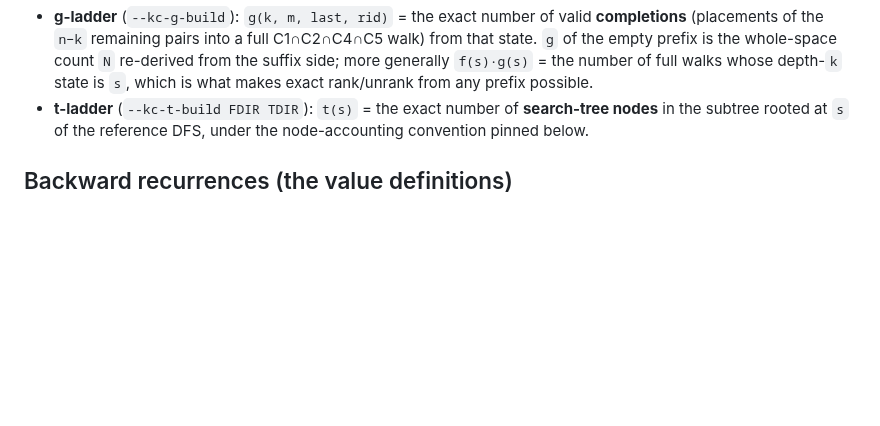
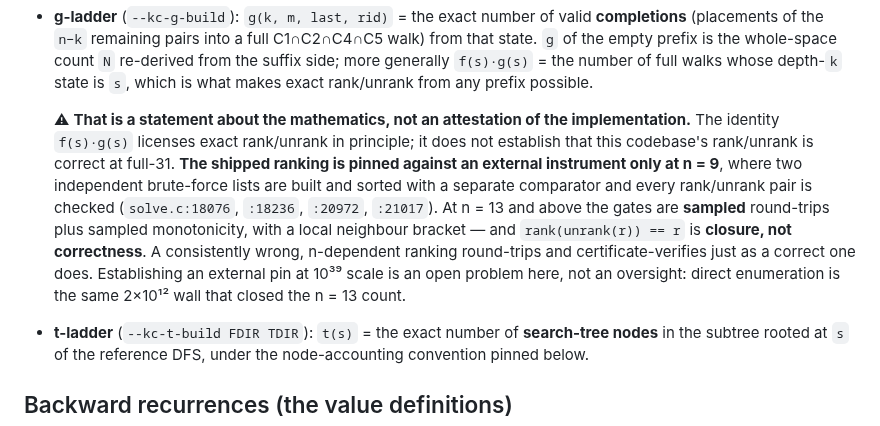
Before and after one commit to petersm3/roae, a Markdown page: documentation/GT_LADDER_FORMAT.md, the part around the change. Rendered like a GitHub page; blank space fills up the shorter version.

Commit message:
F2 fallback: the full-31 ranking is pinned externally only at n=9, and the page now says so
The gated Fable task for this item carries a release checklist whose SECOND
line is "F2's fallback scoping is checked FIRST -- a live published overclaim
is not allowed to wait for credit." Checked before dispatching anything, and
there is one.

GT_LADDER_FORMAT.md stated that the f(s)*g(s) identity "is what makes exact
rank/unrank from any prefix possible." That is true OF THE MATHEMATICS and the
page did not distinguish it from an attestation of the implementation, which is
the reading a user of the ladder would take.

MEASURED SCOPE, now stated: the shipped ranking is pinned against an external
instrument only at n = 9, where two independent brute lists are built, sorted
with a separate comparator, and every rank/unrank pair checked. At n = 13 and
above the gates are SAMPLED round-trips plus sampled monotonicity with a local
neighbour bracket.

🔴 And the sentence that matters most, because it is the project's own standing
invariant applied here: rank(unrank(r)) == r is CLOSURE, NOT CORRECTNESS. A
consistently wrong, n-dependent ranking round-trips and certificate-verifies
exactly as a correct one does. The verifier-closure invariant says a check must
be FALSE when its target is absent, and a round-trip over the ranking's own
output cannot be.

Stated as an open problem rather than an oversight: an external pin at 10^39
scale needs an independent instrument that can witness a rank at that scale,
and direct enumeration is the same 2x10^12 wall that closed the n=13 count.
That framing is deliberate -- it is the part a reader can act on, and it is
what the Fable item was gated to attempt rather than assume.

The fallback landing does not settle the item; it removes the exposure while
the item is worked. Operator approved spend up to $50 for it.

doc_gates: zero FAIL.

Co-Authored-By: Claude Opus 5 (1M context) <noreply@anthropic.com>

```diff
--- a/documentation/GT_LADDER_FORMAT.md
+++ b/documentation/GT_LADDER_FORMAT.md
@@ -62,6 +62,20 @@ Hamming-isometric, so suffix counts and subtree sizes are preserved.
   whole-space count `N` re-derived from the suffix side; more generally
   `f(s)·g(s)` = the number of full walks whose depth-`k` state is `s`, which
   is what makes exact rank/unrank from any prefix possible.
+
+  ⚠ **That is a statement about the mathematics, not an attestation of the
+  implementation.** The identity `f(s)·g(s)` licenses exact rank/unrank in
+  principle; it does not establish that this codebase's rank/unrank is correct
+  at full-31. **The shipped ranking is pinned against an external instrument
+  only at n = 9**, where two independent brute-force lists are built and sorted
+  with a separate comparator and every rank/unrank pair is checked
+  (`solve.c:18076`, `:18236`, `:20972`, `:21017`). At n = 13 and above the gates
+  are **sampled** round-trips plus sampled monotonicity, with a local neighbour
+  bracket — and `rank(unrank(r)) == r` is **closure, not correctness**. A
+  consistently wrong, n-dependent ranking round-trips and certificate-verifies
+  just as a correct one does. Establishing an external pin at 10³⁹ scale is an
+  open problem here, not an oversight: direct enumeration is the same 2×10¹²
+  wall that closed the n = 13 count.
 - **t-ladder** (`--kc-t-build FDIR TDIR`): `t(s)` = the exact number of
   **search-tree nodes** in the subtree rooted at `s` of the reference DFS,
   under the node-accounting convention pinned below.
```
